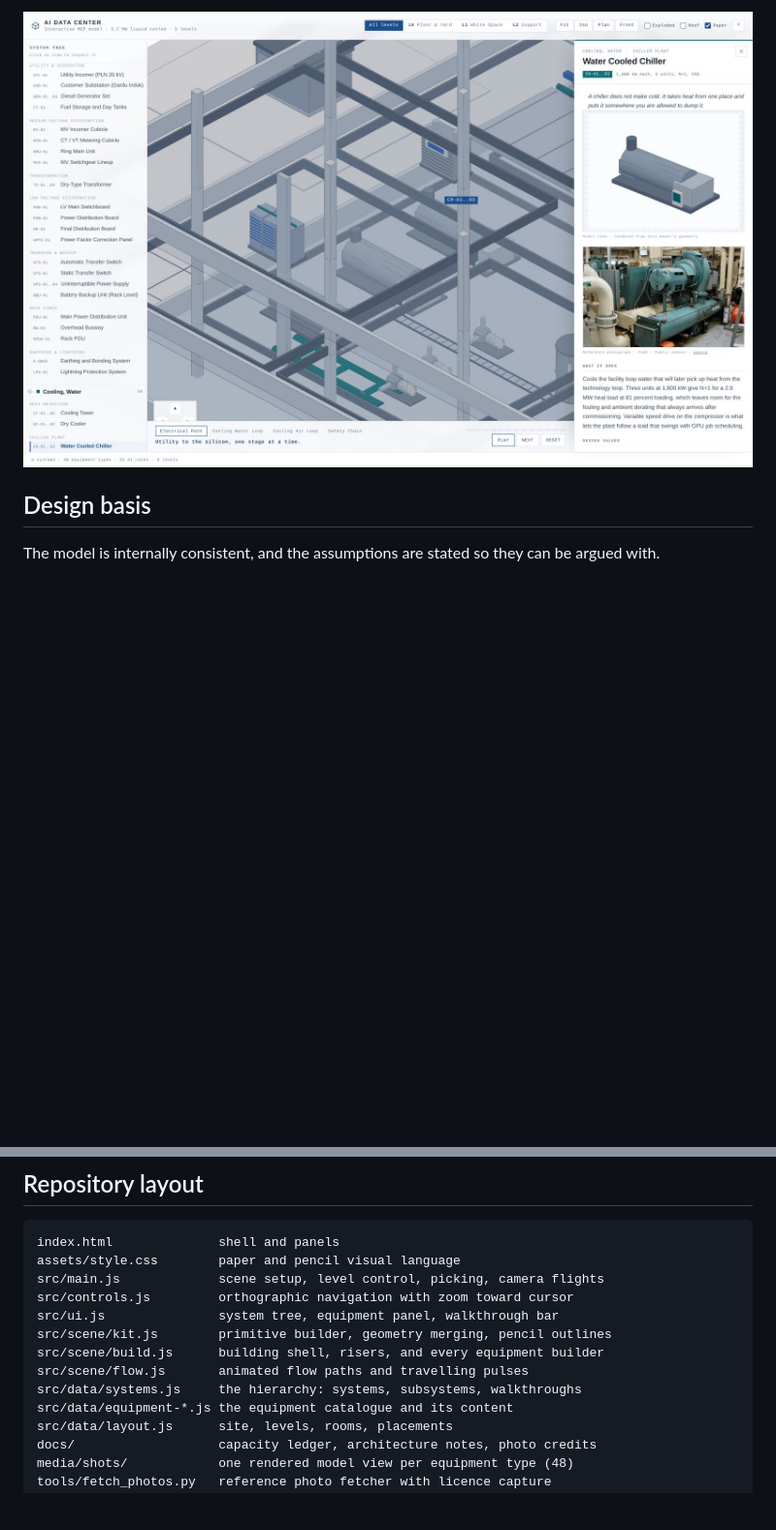
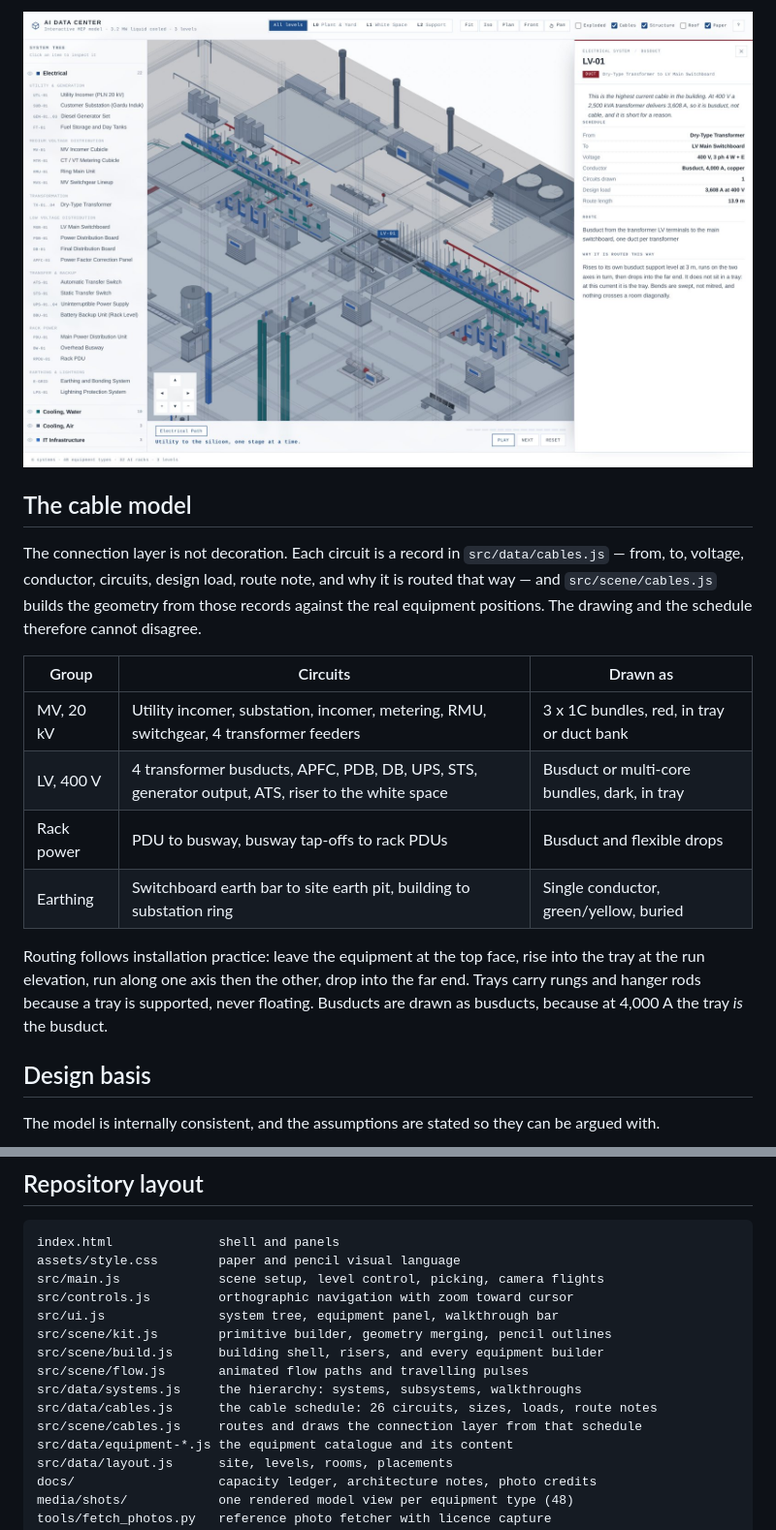
Before and after one commit to Romiradiansyah99/ai-dc-maket, a Markdown page: README.md, 2 parts joined by grey strips. Shown at 97% size. GitHub-like rendering; pictures changed too: docs/screenshot-panel.jpg; blank space fills up the shorter version.

Commit message:
Model every electrical circuit, fix pan, fade the structure, keep only the electrical walkthrough

```diff
--- a/README.md
+++ b/README.md
@@ -26,5 +28,24 @@ A three level, click through model of a **3.2 MW liquid cooled AI data center**,
 
 ![Equipment panel for the water cooled chiller](docs/screenshot-panel.jpg)
+
+## The cable model
+
+The connection layer is not decoration. Each circuit is a record in `src/data/cables.js` —
+from, to, voltage, conductor, circuits, design load, route note, and why it is routed that
+way — and `src/scene/cables.js` builds the geometry from those records against the real
+equipment positions. The drawing and the schedule therefore cannot disagree.
+
+| Group | Circuits | Drawn as |
+|---|---|---|
+| MV, 20 kV | Utility incomer, substation, incomer, metering, RMU, switchgear, 4 transformer feeders | 3 x 1C bundles, red, in tray or duct bank |
+| LV, 400 V | 4 transformer busducts, APFC, PDB, DB, UPS, STS, generator output, ATS, riser to the white space | Busduct or multi-core bundles, dark, in tray |
+| Rack power | PDU to busway, busway tap-offs to rack PDUs | Busduct and flexible drops |
+| Earthing | Switchboard earth bar to site earth pit, building to substation ring | Single conductor, green/yellow, buried |
+
+Routing follows installation practice: leave the equipment at the top face, rise into the
+tray at the run elevation, run along one axis then the other, drop into the far end. Trays
+carry rungs and hanger rods because a tray is supported, never floating. Busducts are drawn
+as busducts, because at 4,000 A the tray *is* the busduct.
 
 ## Design basis
 
@@ -57,6 +78,8 @@ src/scene/kit.js        primitive builder, geometry merging, pencil outlines
 src/scene/build.js      building shell, risers, and every equipment builder
 src/scene/flow.js       animated flow paths and travelling pulses
 src/data/systems.js     the hierarchy: systems, subsystems, walkthroughs
+src/data/cables.js      the cable schedule: 26 circuits, sizes, loads, route notes
+src/scene/cables.js     routes and draws the connection layer from that schedule
 src/data/equipment-*.js the equipment catalogue and its content
 src/data/layout.js      site, levels, rooms, placements
 docs/                   capacity ledger, architecture notes, photo credits
```
Also changed, not shown: other parts of README.md (+5 -3 lines), docs/screenshot-iso.jpg, 11 other files.
